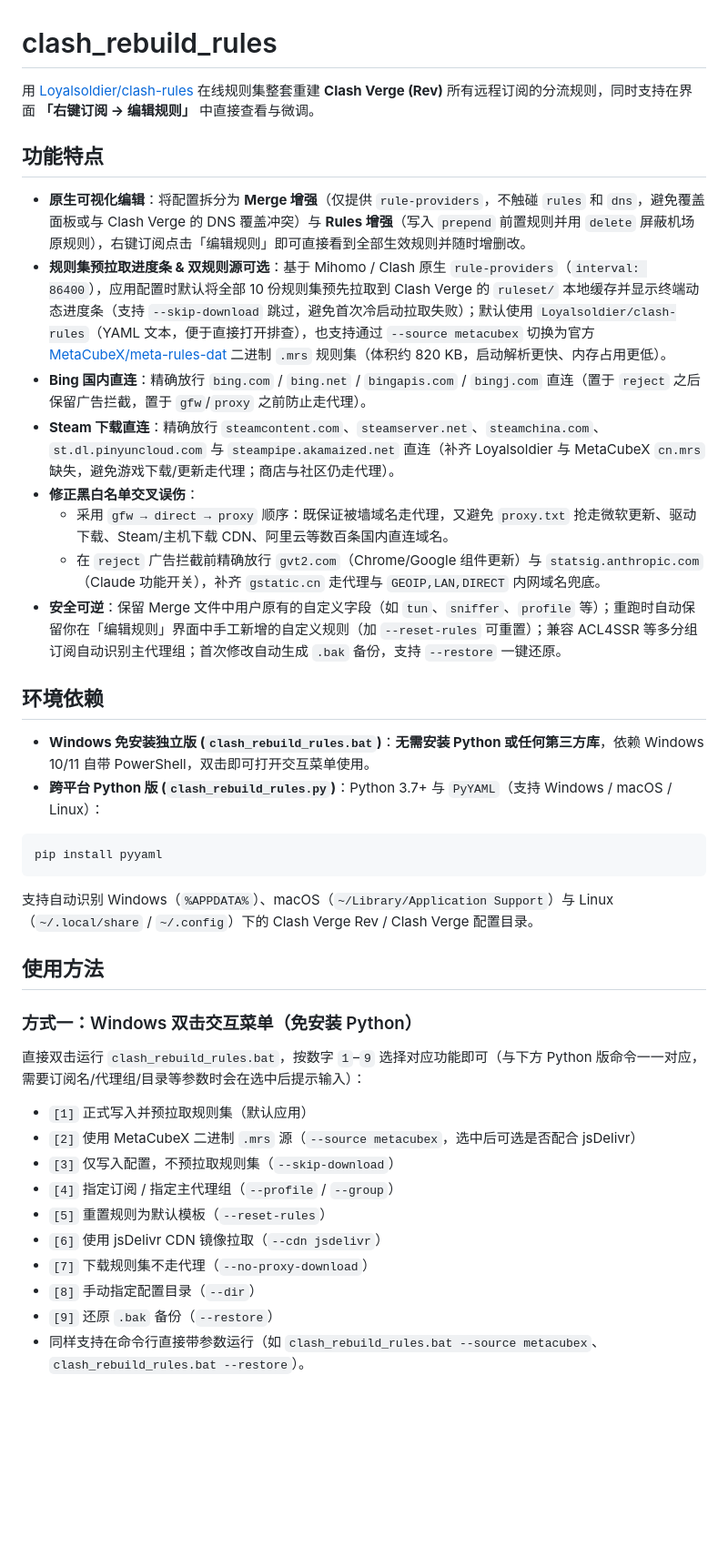
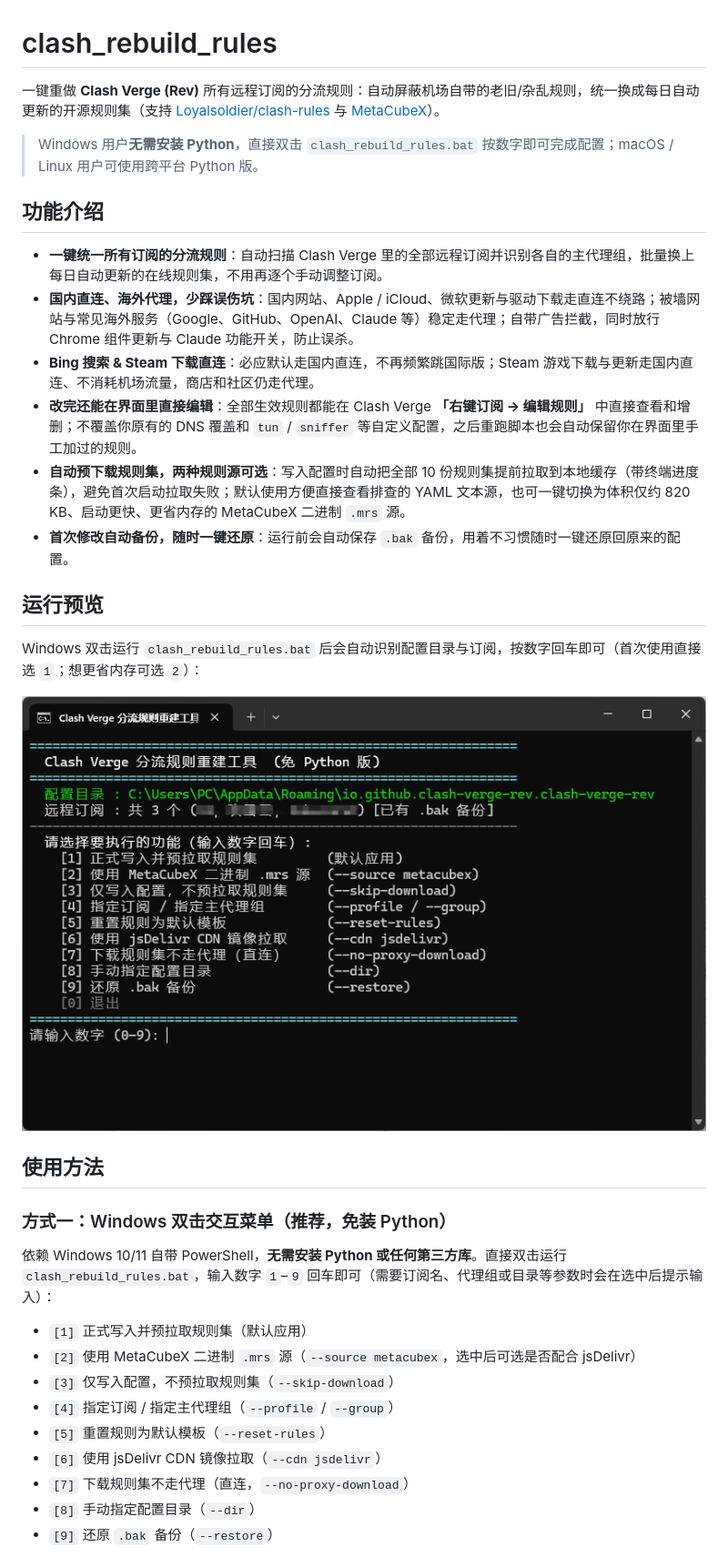
Before and after one commit to wdnmd123-zzz/clash_rebuild_rules, a Markdown page: README.md, the part around one of its changes. Shown at 91% size. Rendered like a GitHub page; pictures changed too: docs/bat-preview.png (added); blank space fills up the shorter version.

````diff
--- a/README.md
+++ b/README.md
@@ -1,34 +1,29 @@
 # clash_rebuild_rules
 
-用 [Loyalsoldier/clash-rules](https://github.com/Loyalsoldier/clash-rules) 在线规则集整套重建 **Clash Verge (Rev)** 所有远程订阅的分流规则，同时支持在界面 **「右键订阅 → 编辑规则」** 中直接查看与微调。
+一键重做 **Clash Verge (Rev)** 所有远程订阅的分流规则：自动屏蔽机场自带的老旧/杂乱规则，统一换成每日自动更新的开源规则集（支持 [Loyalsoldier/clash-rules](https://github.com/Loyalsoldier/clash-rules) 与 [MetaCubeX](https://github.com/MetaCubeX/meta-rules-dat)）。
 
-## 功能特点
+> Windows 用户**无需安装 Python**，直接双击 `clash_rebuild_rules.bat` 按数字即可完成配置；macOS / Linux 用户可使用跨平台 Python 版。
 
-- **原生可视化编辑**：将配置拆分为 **Merge 增强**（仅提供 `rule-providers`，不触碰 `rules` 和 `dns`，避免覆盖面板或与 Clash Verge 的 DNS 覆盖冲突）与 **Rules 增强**（写入 `prepend` 前置规则并用 `delete` 屏蔽机场原规则），右键订阅点击「编辑规则」即可直接看到全部生效规则并随时增删改。
-- **规则集预拉取进度条 & 双规则源可选**：基于 Mihomo / Clash 原生 `rule-providers`（`interval: 86400`），应用配置时默认将全部 10 份规则集预先拉取到 Clash Verge 的 `ruleset/` 本地缓存并显示终端动态进度条（支持 `--skip-download` 跳过，避免首次冷启动拉取失败）；默认使用 `Loyalsoldier/clash-rules`（YAML 文本，便于直接打开排查），也支持通过 `--source metacubex` 切换为官方 [MetaCubeX/meta-rules-dat](https://github.com/MetaCubeX/meta-rules-dat) 二进制 `.mrs` 规则集（体积约 820 KB，启动解析更快、内存占用更低）。
-- **Bing 国内直连**：精确放行 `bing.com` / `bing.net` / `bingapis.com` / `bingj.com` 直连（置于 `reject` 之后保留广告拦截，置于 `gfw`/`proxy` 之前防止走代理）。
-- **Steam 下载直连**：精确放行 `steamcontent.com`、`steamserver.net`、`steamchina.com`、`st.dl.pinyuncloud.com` 与 `steampipe.akamaized.net` 直连（补齐 Loyalsoldier 与 MetaCubeX `cn.mrs` 缺失，避免游戏下载/更新走代理；商店与社区仍走代理）。
-- **修正黑白名单交叉误伤**：
-  - 采用 `gfw → direct → proxy` 顺序：既保证被墙域名走代理，又避免 `proxy.txt` 抢走微软更新、驱动下载、Steam/主机下载 CDN、阿里云等数百条国内直连域名。
-  - 在 `reject` 广告拦截前精确放行 `gvt2.com`（Chrome/Google 组件更新）与 `statsig.anthropic.com`（Claude 功能开关），补齐 `gstatic.cn` 走代理与 `GEOIP,LAN,DIRECT` 内网域名兜底。
-- **安全可逆**：保留 Merge 文件中用户原有的自定义字段（如 `tun`、`sniffer`、`profile` 等）；重跑时自动保留你在「编辑规则」界面中手工新增的自定义规则（加 `--reset-rules` 可重置）；兼容 ACL4SSR 等多分组订阅自动识别主代理组；首次修改自动生成 `.bak` 备份，支持 `--restore` 一键还原。
+## 功能介绍
 
-## 环境依赖
+- **一键统一所有订阅的分流规则**：自动扫描 Clash Verge 里的全部远程订阅并识别各自的主代理组，批量换上每日自动更新的在线规则集，不用再逐个手动调整订阅。
+- **国内直连、海外代理，少踩误伤坑**：国内网站、Apple / iCloud、微软更新与驱动下载走直连不绕路；被墙网站与常见海外服务（Google、GitHub、OpenAI、Claude 等）稳定走代理；自带广告拦截，同时放行 Chrome 组件更新与 Claude 功能开关，防止误杀。
+- **Bing 搜索 & Steam 下载直连**：必应默认走国内直连，不再频繁跳国际版；Steam 游戏下载与更新走国内直连、不消耗机场流量，商店和社区仍走代理。
+- **改完还能在界面里直接编辑**：全部生效规则都能在 Clash Verge **「右键订阅 → 编辑规则」** 中直接查看和增删；不覆盖你原有的 DNS 覆盖和 `tun` / `sniffer` 等自定义配置，之后重跑脚本也会自动保留你在界面里手工加过的规则。
+- **自动预下载规则集，两种规则源可选**：写入配置时自动把全部 10 份规则集提前拉取到本地缓存（带终端进度条），避免首次启动拉取失败；默认使用方便直接查看排查的 YAML 文本源，也可一键切换为体积仅约 820 KB、启动更快、更省内存的 MetaCubeX 二进制 `.mrs` 源。
+- **首次修改自动备份，随时一键还原**：运行前会自动保存 `.bak` 备份，用着不习惯随时一键还原回原来的配置。
 
-- **Windows 免安装独立版 (`clash_rebuild_rules.bat`)**：**无需安装 Python 或任何第三方库**，依赖 Windows 10/11 自带 PowerShell，双击即可打开交互菜单使用。
-- **跨平台 Python 版 (`clash_rebuild_rules.py`)**：Python 3.7+ 与 `PyYAML`（支持 Windows / macOS / Linux）：
+## 运行预览
 
-```bash
-pip install pyyaml
-```
+Windows 双击运行 `clash_rebuild_rules.bat` 后会自动识别配置目录与订阅，按数字回车即可（首次使用直接选 `1`；想更省内存可选 `2`）：
 
-支持自动识别 Windows（`%APPDATA%`）、macOS（`~/Library/Application Support`）与 Linux（`~/.local/share` / `~/.config`）下的 Clash Verge Rev / Clash Verge 配置目录。
+![clash_rebuild_rules.bat 运行预览](docs/bat-preview.png)
 
 ## 使用方法
 
-### 方式一：Windows 双击交互菜单（免安装 Python）
+### 方式一：Windows 双击交互菜单（推荐，免装 Python）
 
-直接双击运行 `clash_rebuild_rules.bat`，按数字 `1`–`9` 选择对应功能即可（与下方 Python 版命令一一对应，需要订阅名/代理组/目录等参数时会在选中后提示输入）：
+依赖 Windows 10/11 自带 PowerShell，**无需安装 Python 或任何第三方库**。直接双击运行 `clash_rebuild_rules.bat`，输入数字 `1`–`9` 回车即可（需要订阅名、代理组或目录等参数时会在选中后提示输入）：
 
 - `[1]` 正式写入并预拉取规则集（默认应用）
 - `[2]` 使用 MetaCubeX 二进制 `.mrs` 源（`--source metacubex`，选中后可选是否配合 jsDelivr）
@@ -36,8 +31,7 @@ pip install pyyaml
 - `[4]` 指定订阅 / 指定主代理组（`--profile` / `--group`）
 - `[5]` 重置规则为默认模板（`--reset-rules`）
 - `[6]` 使用 jsDelivr CDN 镜像拉取（`--cdn jsdelivr`）
-- `[7]` 下载规则集不走代理（`--no-proxy-download`）
+- `[7]` 下载规则集不走代理（直连，`--no-proxy-download`）
 - `[8]` 手动指定配置目录（`--dir`）
 - `[9]` 还原 `.bak` 备份（`--restore`）
-- 同样支持在命令行直接带参数运行（如 `clash_rebuild_rules.bat --source metacubex`、`clash_rebuild_rules.bat --restore`）。
 
````
Also changed, not shown: other parts of README.md (+21 -5 lines).
